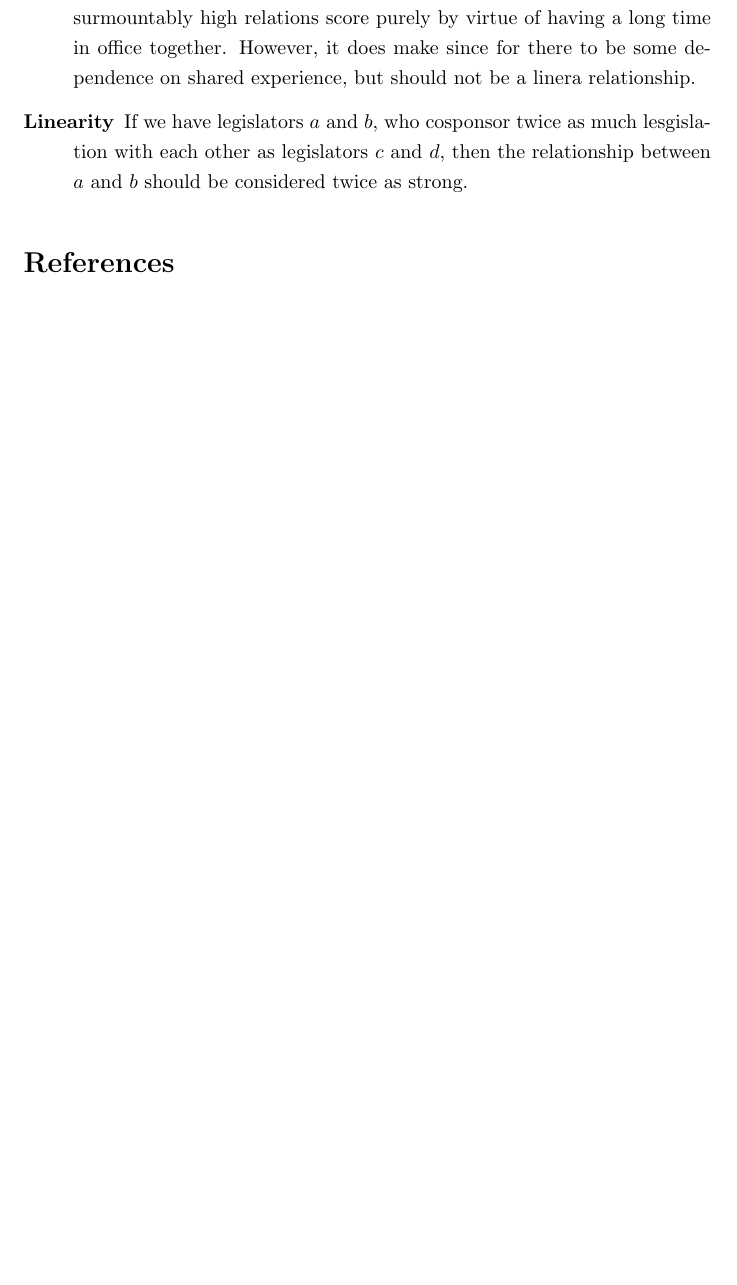
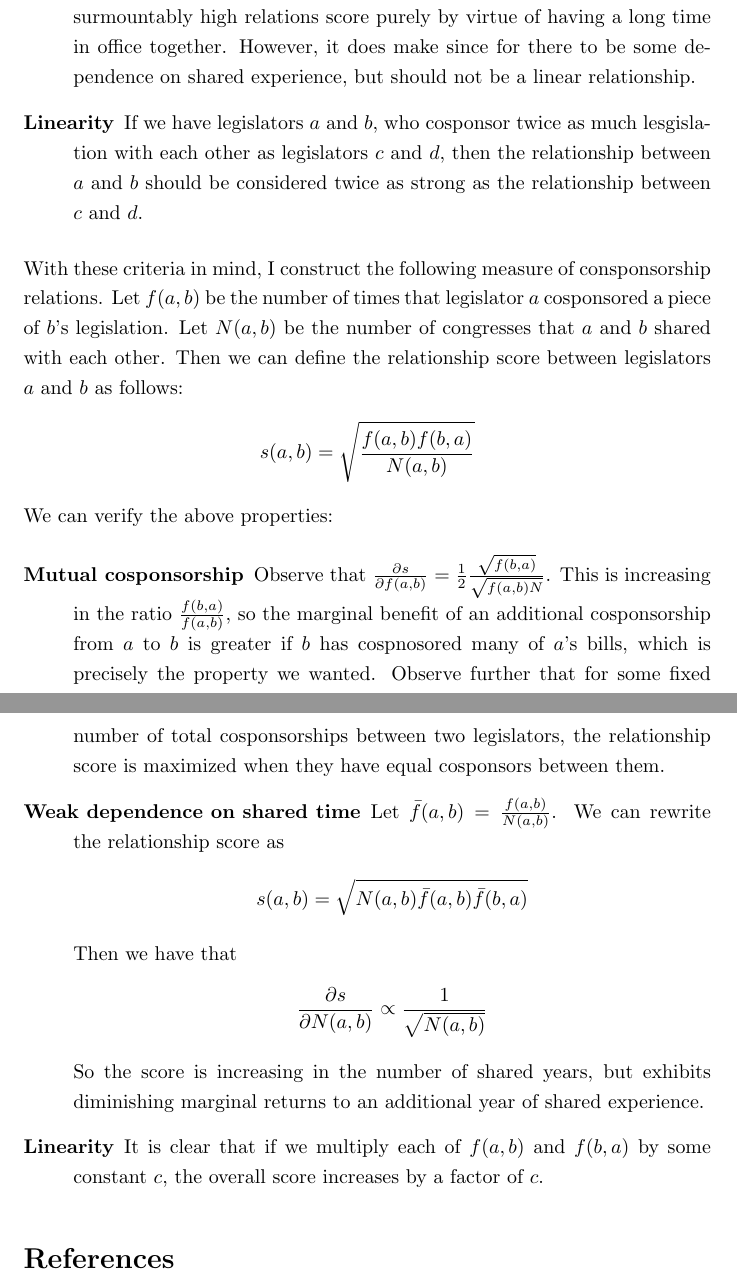
Before and after one commit to TheKeveloper/ECON-1425-Project, a LaTeX document (paper/econ1425_paper.tex): part of page 6 of 7 before the commit and two parts of pages 6 and 7 of 8 after it, the two joined at a grey line, cut so that both start at the same text, the shorter picture padded with empty space. Compiled offline with pdfLaTeX.

Commit message:
Finished legislator relations description

```diff
--- a/paper/econ1425_paper.tex
+++ b/paper/econ1425_paper.tex
@@ -77,8 +77,26 @@ However, the above distance measure only works for pairwise comparisons. In orde
 In order to measure the relationships between two legislators, I used the mutual cosponsorship of each other's bills. To construct the relationship measure between two legisators, there were a few criteria that such a measure should satisfy:
 \begin{description}
     \item[Mutual cosponsorship] The relationship should be considered strong only if each cosponsors legislation of the other. Strongly one-sided relationships, where one legislator frequently cosponsors the legislation of another legisator but does not receive many cosponsorships in return, should not be considered strong relations.
-    \item[Weak dependence on shared time] Two legislators should not receive an insurmountably high relations score purely by virtue of having a long time in office together. However, it does make since for there to be some dependence on shared experience, but should not be a linera relationship.
-    \item[Linearity] If we have legislators $a$ and $b$, who cosponsor twice as much lesgislation with each other as legislators $c$ and $d$, then the relationship between $a$ and $b$ should be considered twice as strong.
+    \item[Weak dependence on shared time] Two legislators should not receive an insurmountably high relations score purely by virtue of having a long time in office together. However, it does make since for there to be some dependence on shared experience, but should not be a linear relationship.
+    \item[Linearity] If we have legislators $a$ and $b$, who cosponsor twice as much lesgislation with each other as legislators $c$ and $d$, then the relationship between $a$ and $b$ should be considered twice as strong as the relationship between $c$ and $d$.
+\end{description}
+With these criteria in mind, I construct the following measure of consponsorship relations. Let $f(a, b)$ be the number of times that legislator $a$ cosponsored a piece of $b$'s legislation. Let $N(a, b)$ be the number of congresses that $a$ and $b$ shared with each other. Then we can define the relationship score between legislators $a$ and $b$ as follows:
+\begin{align*}
+    s(a, b) = \sqrt{\frac{f(a, b) f(b, a)}{N(a, b)}}
+\end{align*}
+We can verify the above properties:
+\begin{description}
+    \item[Mutual cosponsorship] Observe that $\partials{s}{f(a, b)} = \frac{1}{2} \frac{\sqrt{f(b, a)}}{\sqrt{f(a, b) N}}$. This is increasing in the ratio $\frac{f(b, a)}{f(a, b)}$, so the marginal benefit of an additional cosponsorship from $a$ to $b$ is greater if $b$ has cospnosored many of $a$'s bills, which is precisely the property we wanted. Observe further that for some fixed number of total cosponsorships between two legislators, the relationship score is maximized when they have equal cosponsors between them.
+    \item[Weak dependence on shared time] Let $\bar{f}(a, b) = \frac{f(a, b)}{N(a, b)}$. We can rewrite the relationship score as
+    \begin{align*}
+        s(a, b) = \sqrt{N(a, b) \bar{f}(a, b) \bar{f}(b, a)}
+    \end{align*}
+    Then we have that
+    \begin{align*}
+        \partials{s}{N(a, b)} \propto \frac{1}{\sqrt{N(a, b)}}
+    \end{align*}
+    So the score is increasing in the number of shared years, but exhibits diminishing marginal returns to an additional year of shared experience.
+    \item[Linearity] It is clear that if we multiply each of $f(a, b)$ and $f(b, a)$ by some constant $c$, the overall score increases by a factor of $c$.
 \end{description}
 
 \printbibliography
```
Also changed, not shown: paper/econ1425_paper.tex (2 more changed lines).
